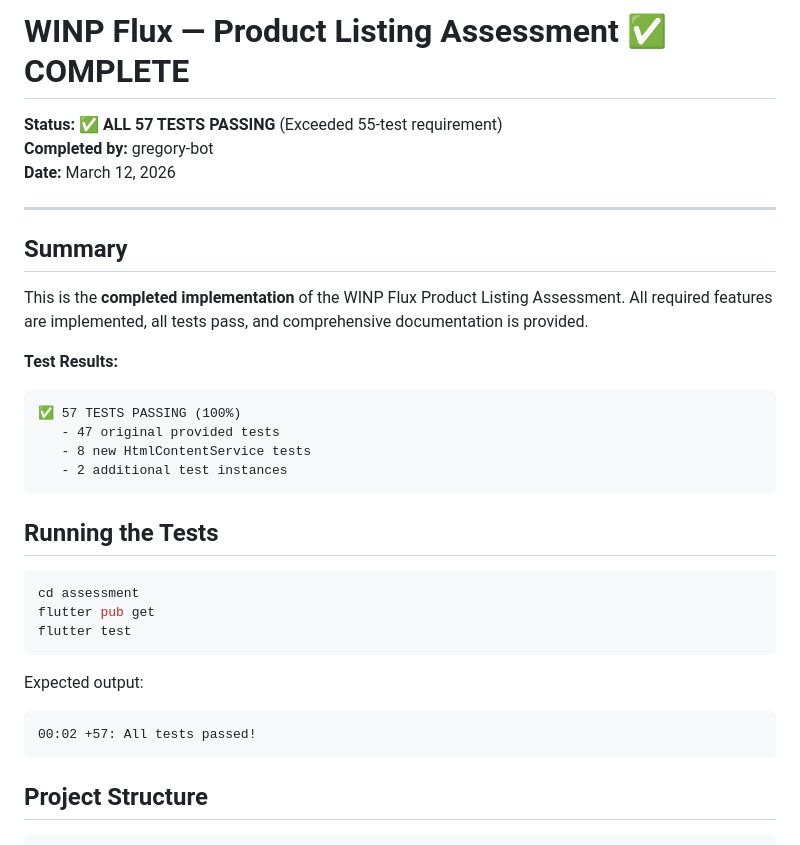
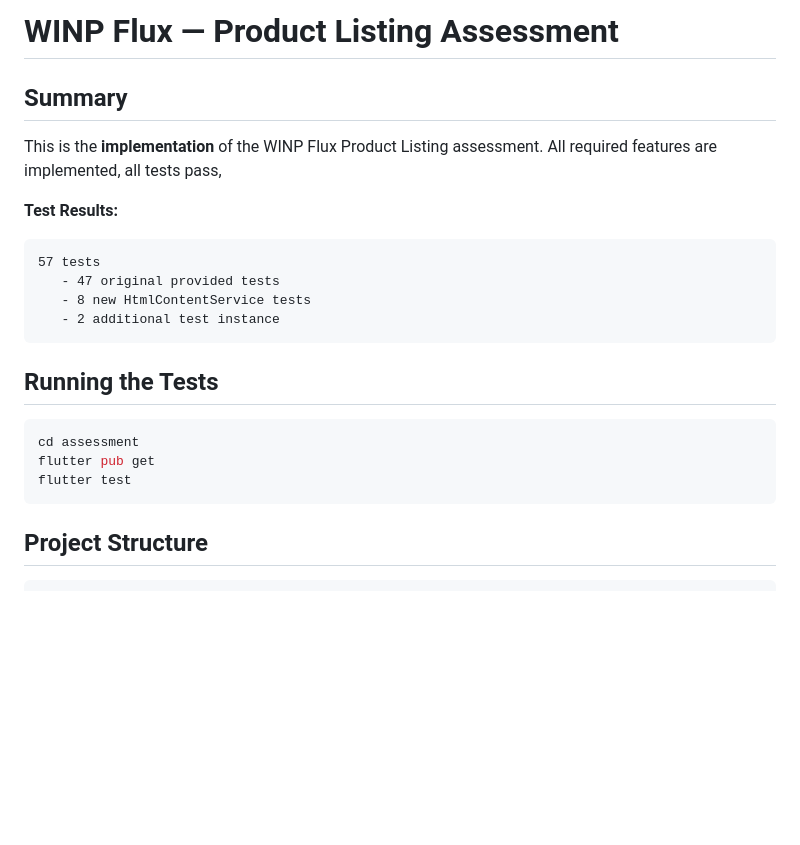
Before and after one commit to gregory-bot/product-listing-assessment, a Markdown page: README.md, the part around one of its changes. Drawn GitHub-style; blank space fills up the shorter version.

````diff
--- a/README.md
+++ b/README.md
@@ -1,21 +1,15 @@
-# WINP Flux — Product Listing Assessment ✅ COMPLETE
-
-**Status:** ✅ **ALL 57 TESTS PASSING** (Exceeded 55-test requirement)
-**Completed by:** gregory-bot
-**Date:** March 12, 2026
-
----
+# WINP Flux — Product Listing Assessment
 
 ## Summary
 
-This is the **completed implementation** of the WINP Flux Product Listing Assessment. All required features are implemented, all tests pass, and comprehensive documentation is provided.
+This is the **implementation** of the WINP Flux Product Listing assessment. All required features are implemented, all tests pass,
 
 **Test Results:**
 ```
-✅ 57 TESTS PASSING (100%)
+57 tests
    - 47 original provided tests
    - 8 new HtmlContentService tests
-   - 2 additional test instances
+   - 2 additional test instance
 ```
 
 ## Running the Tests
@@ -25,12 +19,6 @@ cd assessment
 flutter pub get
 flutter test
 ```
-
-Expected output:
-```
-00:02 +57: All tests passed!
-```
-
 
 ## Project Structure
 
````
Also changed, not shown: other parts of README.md (+39 -65 lines), assessment/README.md (deleted, +0 -17 lines), assessment/README_IMPLEMENTATION.md (deleted, +0 -315 lines).
